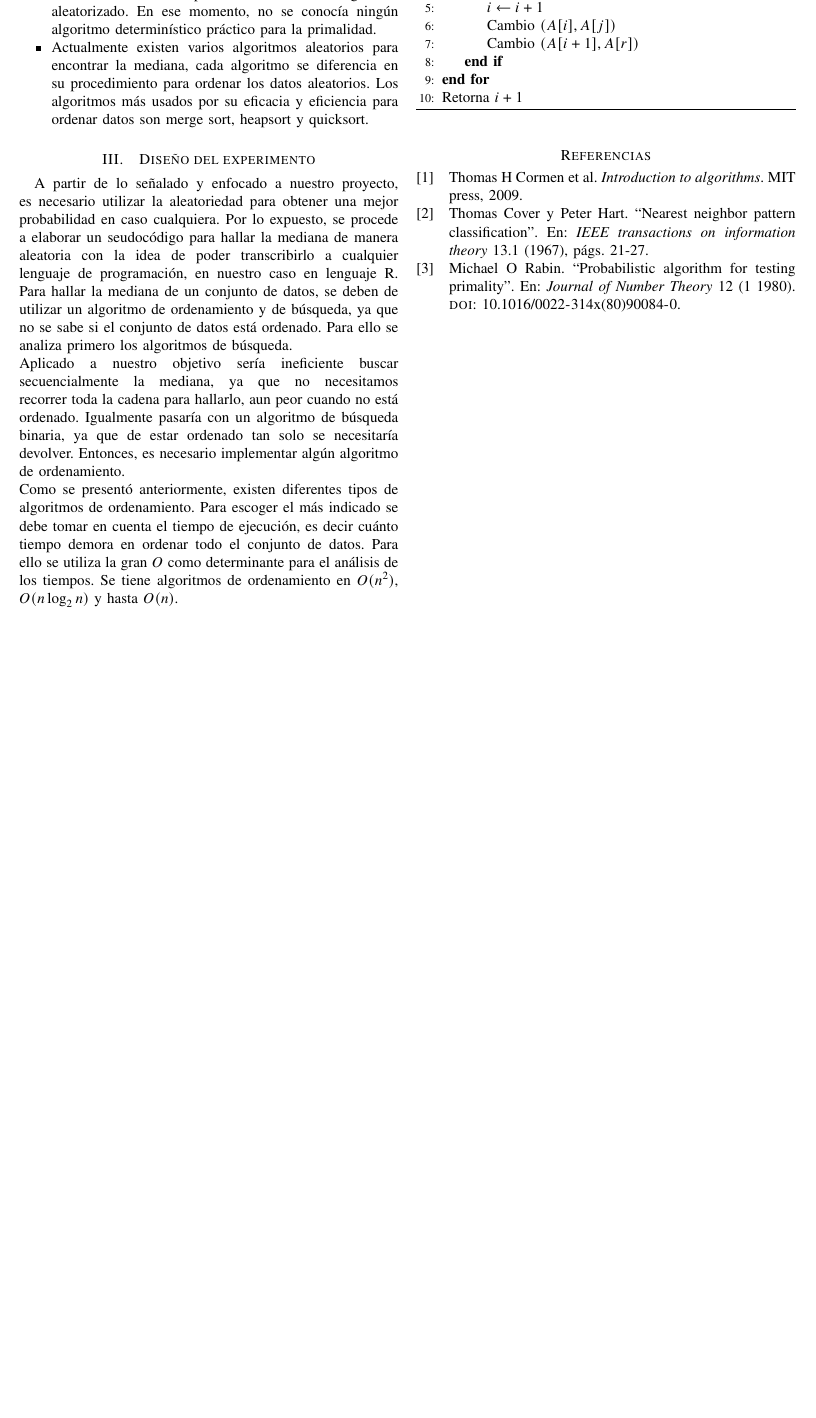
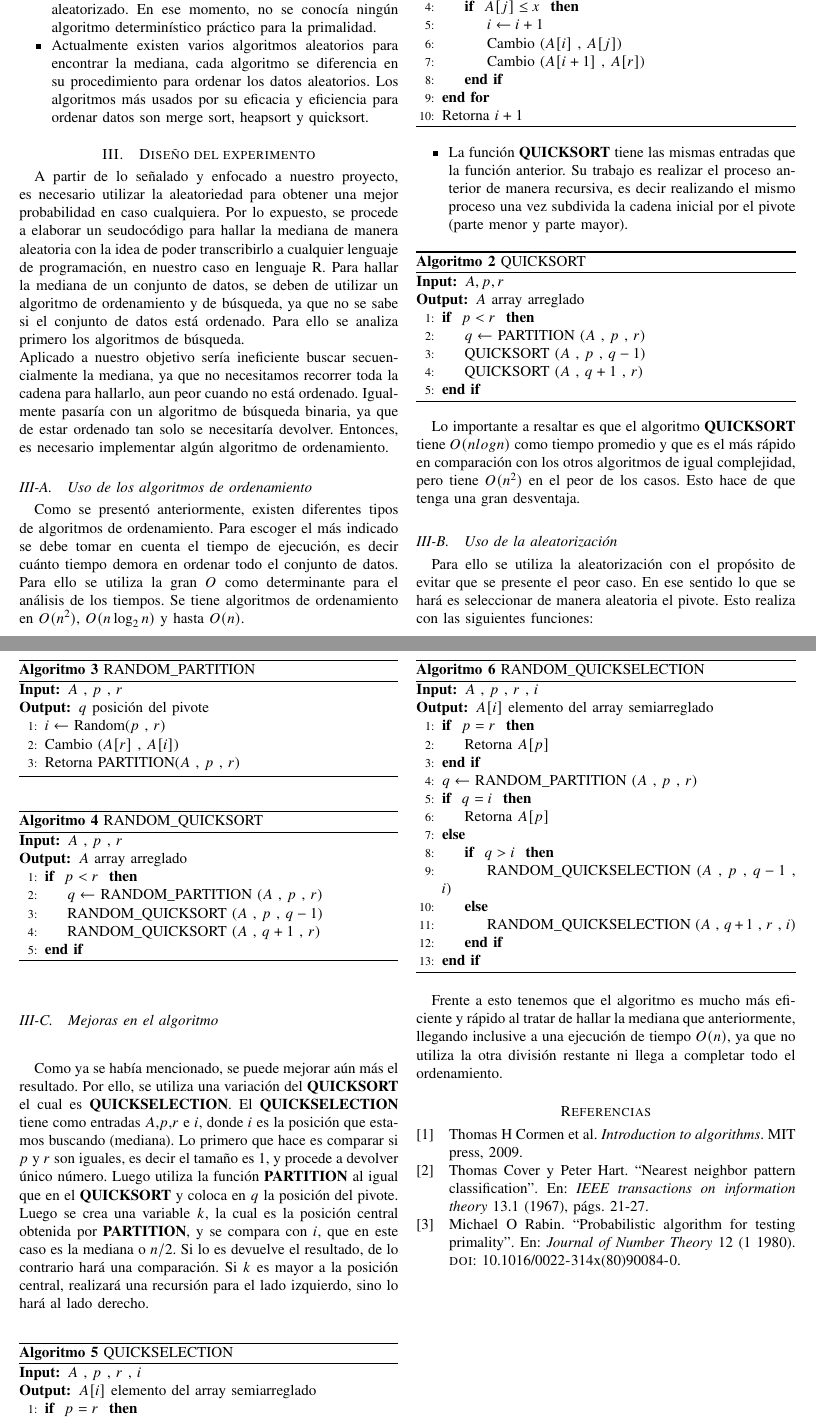
Before and after one commit to carlosal1015/A-randomized-algorithm-to-calculate-the-median, a LaTeX paper (Project/Code/TeX/nuevo4.tex): part of page 2 of 2 before the commit and two parts of pages 2 and 3 of 3 after it, the two joined at a grey line, cut so that both start at the same text, the shorter picture padded with empty space. Compiled offline with pdfLaTeX.

Commit message:
Actualización del articulo
Agregue la parte faltante y los pseudocodigos

```diff
--- a/Project/Code/TeX/nuevo4.tex
+++ b/Project/Code/TeX/nuevo4.tex
@@ -180,7 +180,9 @@ asume que la función de piso es computable en tiempo constante, el problema se
 A partir de lo señalado y enfocado a nuestro proyecto, es necesario utilizar la aleatoriedad para obtener una mejor probabilidad en caso cualquiera. Por lo expuesto, se procede a elaborar un seudocódigo para hallar la mediana de manera aleatoria con la idea de poder transcribirlo a cualquier lenguaje de programación, en nuestro caso en lenguaje R. Para hallar la mediana de un conjunto de datos, se deben de utilizar un algoritmo de ordenamiento y de búsqueda, ya que no se sabe si el conjunto de datos está ordenado. Para ello se analiza primero los algoritmos de búsqueda.
 \newline
 Aplicado a nuestro objetivo sería ineficiente buscar secuencialmente la mediana, ya que no necesitamos recorrer toda la cadena para hallarlo, aun peor cuando no está ordenado. Igualmente pasaría con un algoritmo de búsqueda binaria, ya que de estar ordenado tan solo se necesitaría devolver. Entonces, es necesario implementar algún algoritmo de ordenamiento.
-\newline
+
+\subsection{Uso de los algoritmos de ordenamiento}
+
 Como se presentó anteriormente, existen diferentes tipos de algoritmos de ordenamiento. Para escoger el más indicado se debe tomar en cuenta el tiempo de ejecución, es decir cuánto tiempo demora en ordenar todo el conjunto de datos. Para ello se utiliza la gran $O$ como determinante para el análisis de los tiempos. Se tiene algoritmos de ordenamiento en $O(n^2)$, $O(n\log_{2}n)$ y hasta $O(n)$.
 \newline
 Sin embargo, no es necesario ordenarlo todo para hallarlo. Para ello se podría ordenar hasta $n/2$ de forma secuencial sin problema alguno y el resto dejarlo tal como estaba. Podría ser una solución buena, pero se puede mejorar aún más. Si analizamos la estructura del Quicksort, nos puede ayudar en la búsqueda de la mediana, el cual cuenta con dos secciones:
@@ -200,8 +204,8 @@ Sin embargo, no es necesario ordenarlo todo para hallarlo. Para ello se podría
 	\For{j} {p} {r - 1}
 		\If{ $A[j] \leq x$ }
 			\State $i \gets i+1$
-				\State Cambio $(A[i] , A[j])$
-				\State Cambio $(A[i+1] , A[r])$
+			\State Cambio ($A[i]$ , $A[j]$)
+			\State Cambio ($A[i+1]$ , $A[r]$)
 		\EndIf
 	\EndFor
 	\State Retorna $i+1$
@@ -210,3 +214,72 @@ Sin embargo, no es necesario ordenarlo todo para hallarlo. Para ello se podría
 \end{algorithm}
 
 
+	\item La función {\bf{QUICKSORT}} tiene las mismas entradas que la función anterior. Su trabajo es realizar el proceso anterior de manera recursiva, es decir realizando el mismo proceso una vez subdivida la cadena inicial por el pivote (parte menor y parte mayor).
+
+\end{itemize}
+
+\begin{algorithm}[ht]
+	\caption{QUICKSORT}
+	\begin{algorithmic}[1]
+
+		\Require $A,p,r$
+		\Ensure $A$ array arreglado
+
+		\If{ $p < r$ }
+			\State $q \gets $ PARTITION ($A$ , $p$ , $r$)
+			\State QUICKSORT ($A$ , $p$ , $q-1$)
+			\State QUICKSORT ($A$ , $q+1$ , $r$)
+		\EndIf
+
+	\end{algorithmic}
+\end{algorithm}
+
+Lo importante a resaltar es que el algoritmo {\bf{QUICKSORT}} tiene $O(nlogn)$ como tiempo promedio y que es el más rápido en comparación con los otros algoritmos de igual complejidad, pero tiene $O(n^2)$ en el peor de los casos. Esto hace de que tenga una gran desventaja.
+
+\subsection{Uso de la aleatorización}
+
+Para ello se utiliza la aleatorización con el propósito de evitar que se presente el peor caso. En ese sentido lo que se hará es seleccionar de manera aleatoria el pivote. Esto realiza con las siguientes funciones:
+
+\begin{algorithm}[ht]
+	\caption{RANDOM\_PARTITION}
+	\begin{algorithmic}[1]
+
+		\Require $A$ , $p$ , $r$
+		\Ensure $q$ posición del pivote
+
+		\State $i \gets $ Random($p$ , $r$)
+		\State Cambio ($A[r]$ , $A[i]$)
+		\State Retorna PARTITION($A$ , $p$ , $r$)
+
+	\end{algorithmic}
+\end{algorithm}
+
+\begin{algorithm}[ht]
+	\caption{RANDOM\_QUICKSORT}
+	\begin{algorithmic}[1]
+
+		\Require $A$ , $p$ , $r$
+		\Ensure $A$ array arreglado
+
+		\If{ $p < r$ }
+			\State $q \gets $ RANDOM\_PARTITION ($A$ , $p$ , $r$)
+			\State RANDOM\_QUICKSORT ($A$ , $p$ , $q-1$)
+			\State RANDOM\_QUICKSORT ($A$ , $q+1$ , $r$)
+		\EndIf
+
+	\end{algorithmic}
+\end{algorithm}
+
+\subsection{Mejoras en el algoritmo}
+Como ya se había mencionado, se puede mejorar aún más el resultado. Por ello, se utiliza una variación del {\bf{QUICKSORT}} el cual es {\bf{QUICKSELECTION}}.
+El {\bf{QUICKSELECTION}} tiene como entradas $A$,$p$,$r$ e $i$, donde $i$ es la posición que estamos buscando (mediana). Lo primero que hace es comparar si $p$ y $r$ son iguales, es decir el tamaño es 1, y procede a devolver único número. Luego utiliza la función {\bf{PARTITION}} al igual que en el {\bf{QUICKSORT}} y coloca en $q$ la posición del pivote. Luego se crea una variable $k$, la cual es la posición central obtenida por {\bf{PARTITION}}, y se compara con $i$, que en este caso es la mediana o $n/2$. Si lo es devuelve el resultado, de lo contrario hará una comparación. Si $k$ es mayor a la posición central, realizará una recursión para el lado izquierdo, sino lo hará al lado derecho.
+
+\begin{algorithm}[h]
+	\caption{QUICKSELECTION}
+	\begin{algorithmic}[1]
+
+		\Require $A$ , $p$ , $r$ , $i$
+		\Ensure $A[i]$ elemento del array semiarreglado
+
+		\If{ $p = r$ }
+			\State Retorna $A[p]$
@@ -213,3 +302,28 @@ Sin embargo, no es necesario ordenarlo todo para hallarlo. Para ello se podría
+\begin{algorithm}[H]
+	\caption{RANDOM\_QUICKSELECTION}
+	\begin{algorithmic}[1]
+
+		\Require $A$ , $p$ , $r$ , $i$
+		\Ensure $A[i]$ elemento del array semiarreglado
+
+		\If{ $p = r$ }
+			\State Retorna $A[p]$
+		\EndIf
+		\State $q \gets $ RANDOM\_PARTITION ($A$ , $p$ , $r$)
+		\If{ $q = i$ }
+			\State Retorna $A[p]$
+		\Else
+			\If { $q > i$ }
+				\State RANDOM\_QUICKSELECTION ($A$ , $p$ , $q-1$ , $i$)
+			\Else
+				\State RANDOM\_QUICKSELECTION ($A$ , $q+1$ , $r$ , $i$)
+			\EndIf
+		\EndIf
+	\end{algorithmic}
+\end{algorithm}
+
+Frente a esto tenemos que el algoritmo es mucho más eficiente y rápido al tratar de hallar la mediana que anteriormente, llegando inclusive a una ejecución de tiempo $O(n)$, ya que no utiliza la otra división restante ni llega a completar todo el ordenamiento.
+
 %\section{Agradecimientos}
 
 \nocite{*}
```
Also changed, not shown: Project/Code/TeX/nuevo4.pdf, Project/Code/TeX/nuevo4.tex (26 more changed lines). Lines whose indentation alone changed are shown as unchanged.
